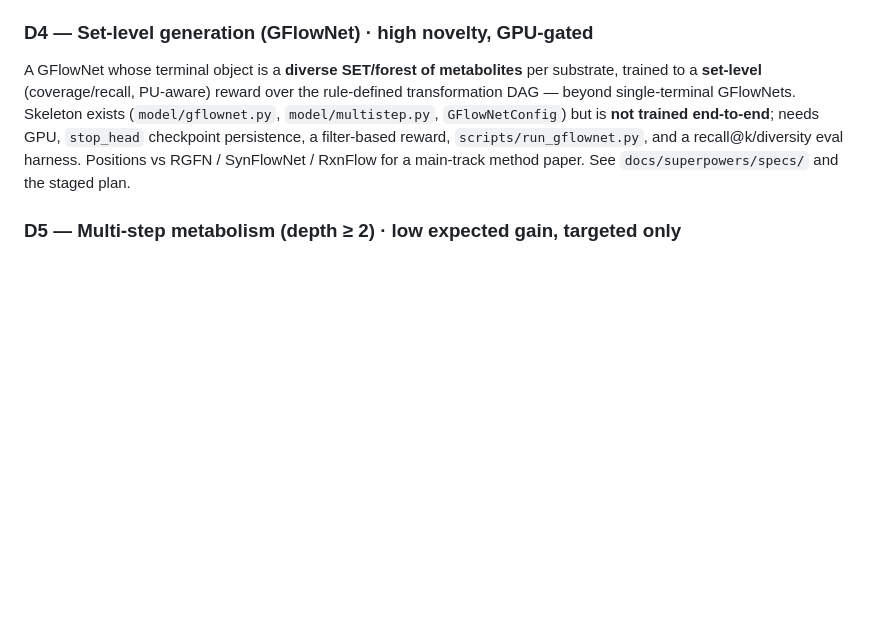
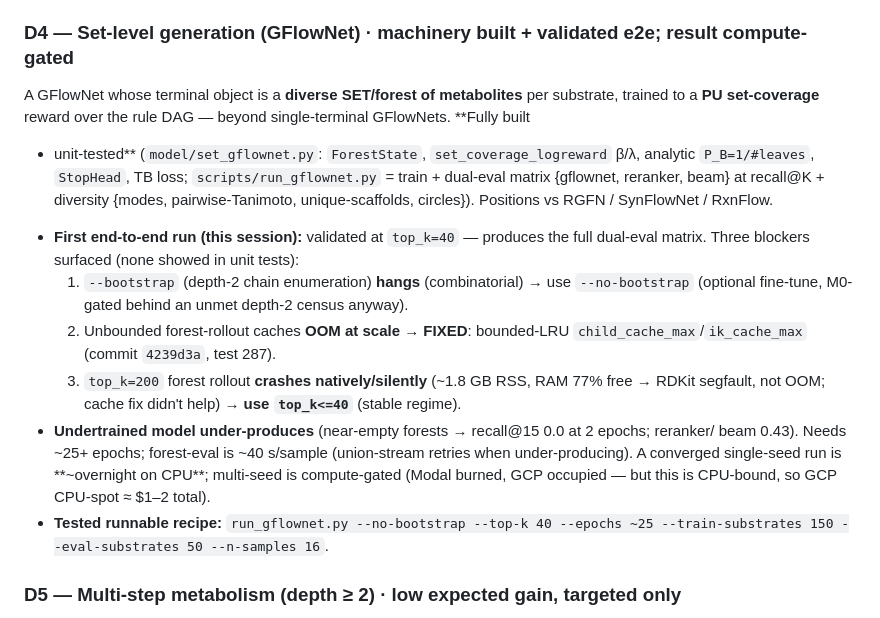
Before and after one commit to doctawho42/GRAIL, a Markdown page: docs/STATUS.md, the part around the change. Drawn GitHub-style; blank space fills up the shorter version.

Commit message:
docs(D4): STATUS — Set-GFlowNet validated e2e (top_k<=40); 3 blockers (bootstrap-hang, OOM-fixed, top_k=200 native crash); undertrained under-produces; result compute-gated + tested recipe

```diff
--- a/docs/STATUS.md
+++ b/docs/STATUS.md
@@ -121,14 +121,26 @@ End-to-end through the deployed `generate`: c−a **+0.040** on n=250 (full-test
   default. Optional next: retrain the joint heads on the top_k=300 pool to match the shipped
   operating point exactly (current joint was trained/eval'd on top_k=100).
 
-### D4 — Set-level generation (GFlowNet) · high novelty, GPU-gated
+### D4 — Set-level generation (GFlowNet) · machinery built + validated e2e; result compute-gated
 A GFlowNet whose terminal object is a **diverse SET/forest of metabolites** per substrate, trained
-to a **set-level** (coverage/recall, PU-aware) reward over the rule-defined transformation DAG —
-beyond single-terminal GFlowNets. Skeleton exists (`model/gflownet.py`, `model/multistep.py`,
-`GFlowNetConfig`) but is **not trained end-to-end**; needs GPU, `stop_head` checkpoint persistence,
-a filter-based reward, `scripts/run_gflownet.py`, and a recall@k/diversity eval harness. Positions
-vs RGFN / SynFlowNet / RxnFlow for a main-track method paper. See
-`docs/superpowers/specs/` and the staged plan.
+to a **PU set-coverage** reward over the rule DAG — beyond single-terminal GFlowNets. **Fully built
++ unit-tested** (`model/set_gflownet.py`: `ForestState`, `set_coverage_logreward` β/λ, analytic
+`P_B=1/#leaves`, `StopHead`, TB loss; `scripts/run_gflownet.py` = train + dual-eval matrix
+{gflownet, reranker, beam} at recall@K + diversity {modes, pairwise-Tanimoto, unique-scaffolds,
+circles}). Positions vs RGFN / SynFlowNet / RxnFlow.
+- **First end-to-end run (this session):** validated at `top_k=40` — produces the full dual-eval
+  matrix. Three blockers surfaced (none showed in unit tests):
+  1. `--bootstrap` (depth-2 chain enumeration) **hangs** (combinatorial) → use `--no-bootstrap`
+     (optional fine-tune, M0-gated behind an unmet depth-2 census anyway).
+  2. Unbounded forest-rollout caches **OOM at scale** → **FIXED**: bounded-LRU
+     `child_cache_max`/`ik_cache_max` (commit `4239d3a`, test 287).
+  3. `top_k=200` forest rollout **crashes natively/silently** (~1.8 GB RSS, RAM 77% free → RDKit
+     segfault, not OOM; cache fix didn't help) → **use `top_k<=40`** (stable regime).
+- **Undertrained model under-produces** (near-empty forests → recall@15 0.0 at 2 epochs; reranker/
+  beam 0.43). Needs ~25+ epochs; forest-eval is ~40 s/sample (union-stream retries when
+  under-producing). A converged single-seed run is **~overnight on CPU**; multi-seed is
+  compute-gated (Modal burned, GCP occupied — but this is CPU-bound, so GCP CPU-spot ≈ $1–2 total).
+- **Tested runnable recipe:** `run_gflownet.py --no-bootstrap --top-k 40 --epochs ~25 --train-substrates 150 --eval-substrates 50 --n-samples 16`.
 
 ### D5 — Multi-step metabolism (depth ≥ 2) · low expected gain, targeted only
 Chemically real (phase-I → phase-II), but depth-2 lifts the coverage ceiling only ~+0.012 (a long
```
